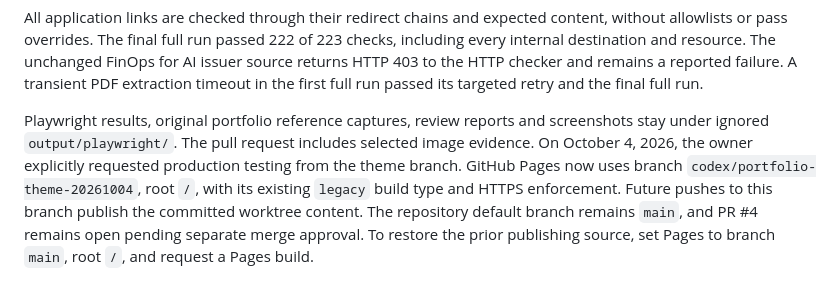
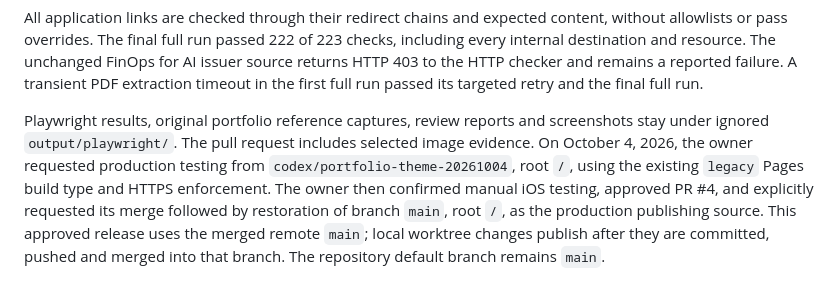
Before and after one commit to JoeyWilkes12/certifications-site, a Markdown page: docs/portfolio-theme-verification.md, the part around the change. Rendered like a GitHub page.

Commit message:
Record iOS approval and main Pages release workflow

```diff
--- a/docs/portfolio-theme-verification.md
+++ b/docs/portfolio-theme-verification.md
@@ -30,4 +30,4 @@ WebKit’s swipe test dispatches synthetic pointer events and does not prove nat
 
 All application links are checked through their redirect chains and expected content, without allowlists or pass overrides. The final full run passed 222 of 223 checks, including every internal destination and resource. The unchanged FinOps for AI issuer source returns HTTP 403 to the HTTP checker and remains a reported failure. A transient PDF extraction timeout in the first full run passed its targeted retry and the final full run.
 
-Playwright results, original portfolio reference captures, review reports and screenshots stay under ignored `output/playwright/`. The pull request includes selected image evidence. On October 4, 2026, the owner explicitly requested production testing from the theme branch. GitHub Pages now uses branch `codex/portfolio-theme-20261004`, root `/`, with its existing `legacy` build type and HTTPS enforcement. Future pushes to this branch publish the committed worktree content. The repository default branch remains `main`, and PR #4 remains open pending separate merge approval. To restore the prior publishing source, set Pages to branch `main`, root `/`, and request a Pages build.
+Playwright results, original portfolio reference captures, review reports and screenshots stay under ignored `output/playwright/`. The pull request includes selected image evidence. On October 4, 2026, the owner requested production testing from `codex/portfolio-theme-20261004`, root `/`, using the existing `legacy` Pages build type and HTTPS enforcement. The owner then confirmed manual iOS testing, approved PR #4, and explicitly requested its merge followed by restoration of branch `main`, root `/`, as the production publishing source. This approved release uses the merged remote `main`; local worktree changes publish after they are committed, pushed and merged into that branch. The repository default branch remains `main`.
```
